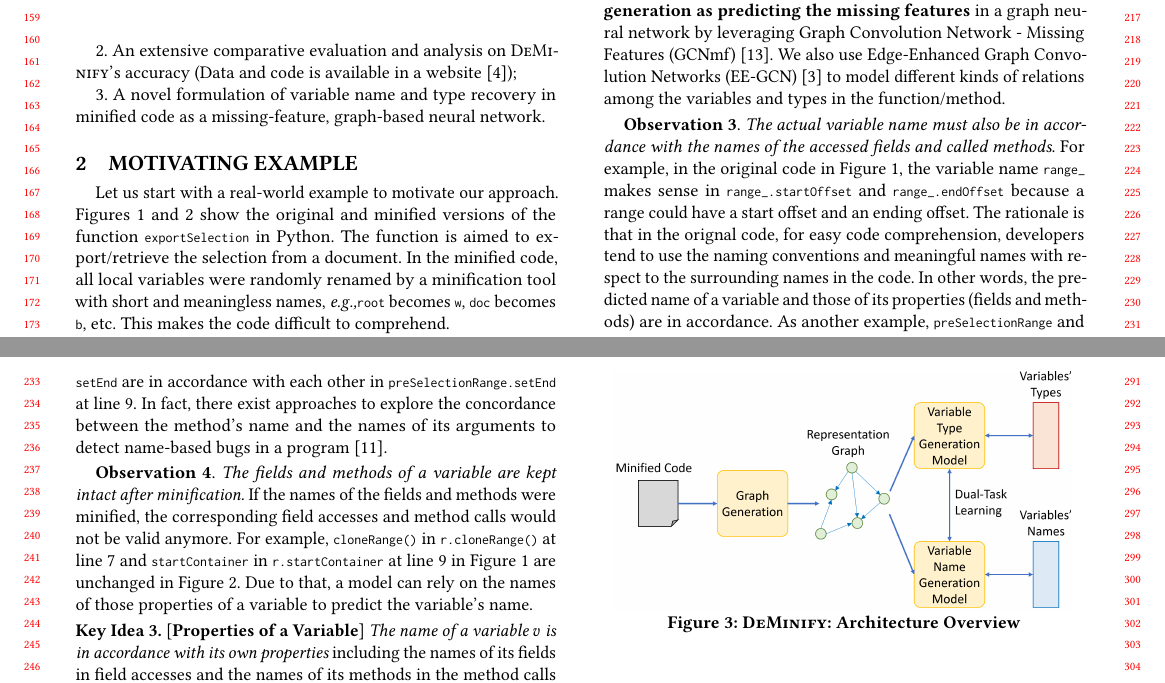
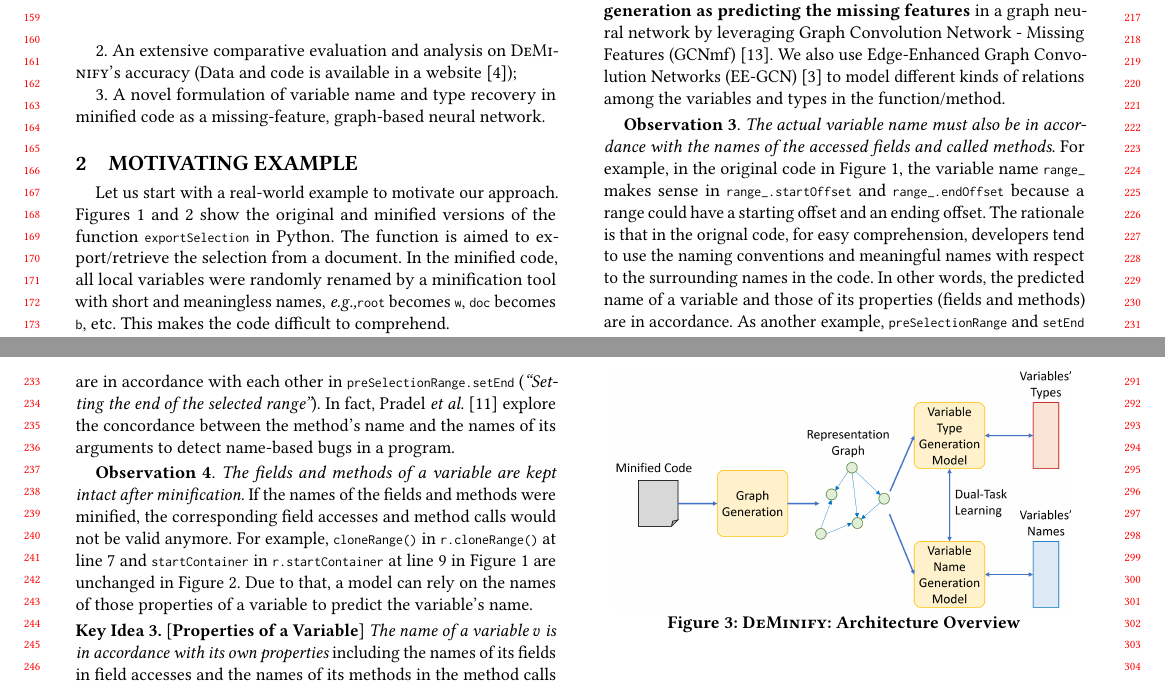
Before and after one commit to tien-n-nguyen/deminification, a LaTeX paper (ase22.tex, which reads sections/motiv.tex): two parts of pages 2 and 3 of 6, joined at a grey line, cut so that both start at the same text. Compiled offline with pdfLaTeX.

Commit message:
up to obser 3

```diff
--- a/sections/motiv.tex
+++ b/sections/motiv.tex
@@ -201,18 +201,21 @@ variables and types in the function/method.
   must also be in accordance with the names of the accessed fields and
   called methods}. For example, in the original code in
 Figure~\ref{example_org}, the variable name \code{range\_} makes sense
-in \code{range\_.startOffset} and \code{range\_.endOffset} because a range
-could have a start offset and an ending offset. The rationale is that
-in the orignal code, for easy code comprehension, developers tend to
-use the naming conventions and meaningful names with respect to the
+in \code{range\_.startOffset} and \code{range\_.endOffset} because a
+range could have a starting offset and an ending offset. The rationale
+is that in the orignal code, for easy comprehension, developers tend
+to use the naming conventions and meaningful names with respect to the
 surrounding names in the code. In other words, the predicted name of a
 variable and those of its properties (fields and methods) are in
 accordance. As another example, \code{preSelectionRange} and
 \code{setEnd} are in accordance with each other in
-\code{preSelectionRange.setEnd} at line 9. In fact, there exist
-approaches to explore the concordance between the method's name and
-the names of its arguments to detect name-based bugs in a
-program~\cite{deepbugs-oopsla18}.
+\code{preSelectionRange.setEnd} ({\em ``Setting the end of the
+  selected range''}). In fact, Pradel {\em et
+  al.}~\cite{deepbugs-oopsla18} explore the concordance between the
+method's name and the names of its arguments to detect name-based bugs
+in a program.
+
+% at line 9
 
 \vspace{2pt}
 \textbf{Observation 4}. {\em The fields and methods of a variable are
```
